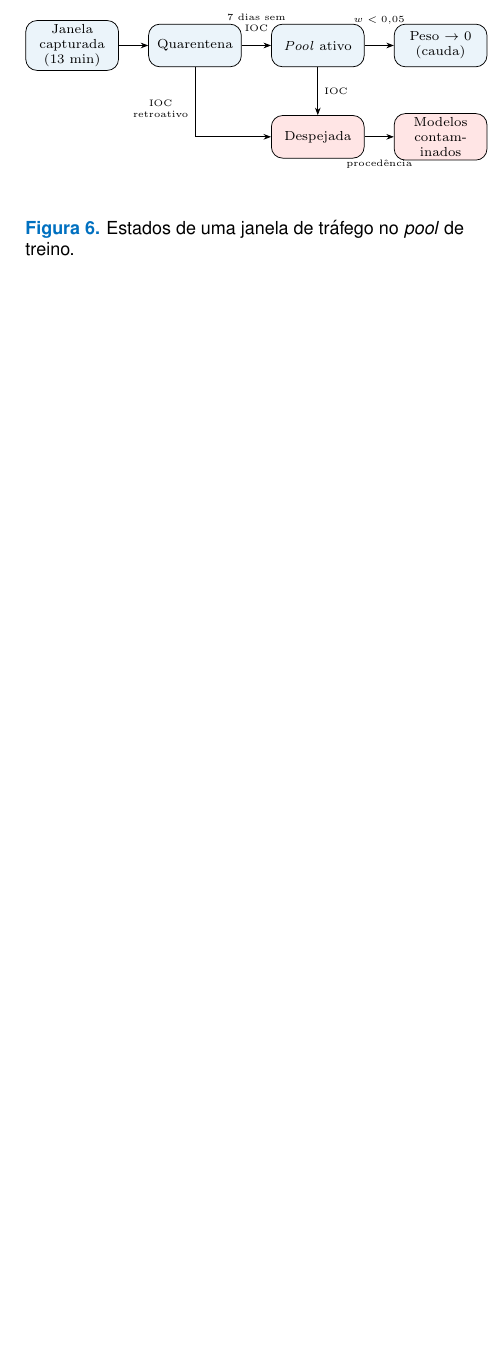
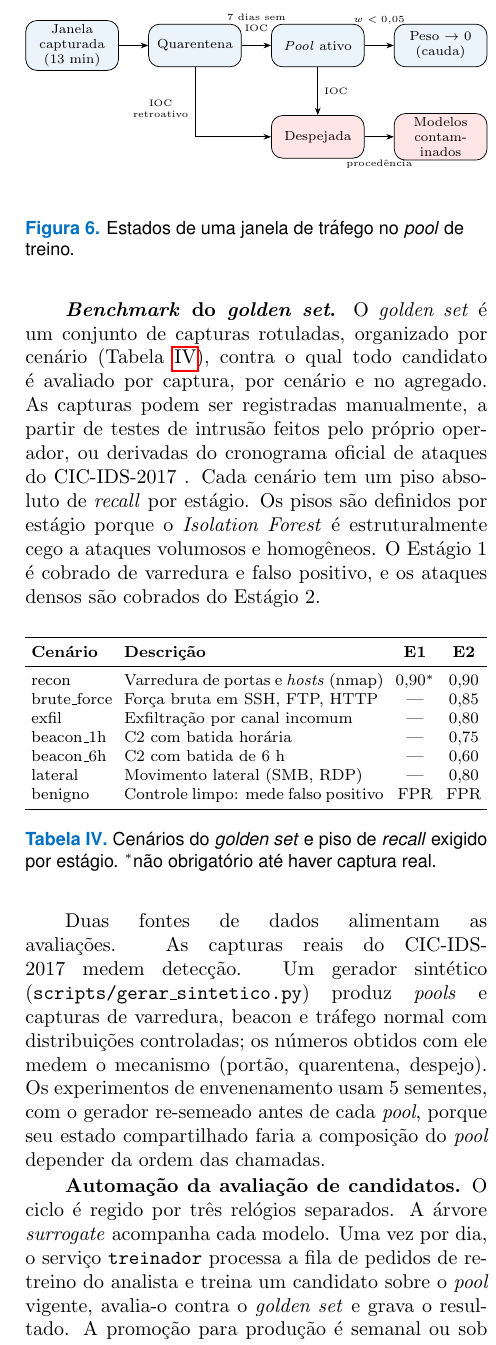
Before and after one commit to Marcela1204/TCC, a LaTeX document (documentacao/final/main.tex): part of one column of page 12 of 25, cut so that both start at the same text, the shorter picture padded with empty space. Compiled offline with pdfLaTeX.

Commit message:
benchmark do modelo do mvp2 - metodologia

```diff
--- a/documentacao/final/main.tex
+++ b/documentacao/final/main.tex
@@ -1048,3 +1048,52 @@ ocorre sobre um \textit{pool} curado (Figura \ref{fig:ciclo}):
   \label{fig:ciclo}
 \end{figure}
 
+\textbf{\textit{Benchmark} do \textit{golden set}.} O \textit{golden set} é um conjunto de
+capturas rotuladas, organizado por cenário (Tabela \ref{tab:cenarios}), contra o
+qual todo candidato é avaliado por captura, por cenário e no agregado. As capturas
+podem ser registradas manualmente, a partir de testes de intrusão feitos pelo
+próprio operador, ou derivadas do cronograma oficial de ataques do CIC-IDS-2017
+. Cada cenário tem um piso absoluto de \textit{recall} por estágio. Os pisos são definidos por estágio porque o
+\textit{Isolation Forest} é estruturalmente cego a ataques volumosos e homogêneos.
+O Estágio 1 é cobrado de varredura e falso positivo, e
+os ataques densos são cobrados do Estágio 2.
+
+
+\begin{table}[H]
+\centering
+\footnotesize
+\setlength{\tabcolsep}{3pt}
+\begin{tabularx}{\columnwidth}{l X c c}
+\toprule
+\textbf{Cenário} & \textbf{Descrição} & \textbf{E1} & \textbf{E2} \\
+\midrule
+recon        & Varredura de portas e \textit{hosts} (nmap) & 0,90$^*$ & 0,90 \\
+brute\_force & Força bruta em SSH, FTP, HTTP & --- & 0,85 \\
+exfil        & Exfiltração por canal incomum & --- & 0,80 \\
+beacon\_1h   & C2 com batida horária & --- & 0,75 \\
+beacon\_6h   & C2 com batida de 6~h & --- & 0,60 \\
+lateral      & Movimento lateral (SMB, RDP) & --- & 0,80 \\
+benigno      & Controle limpo: mede falso positivo & FPR & FPR \\
+\bottomrule
+\end{tabularx}
+\caption{Cenários do \textit{golden set} e piso de \textit{recall} exigido por estágio. $^*$não obrigatório até haver captura real.}
+\label{tab:cenarios}
+\end{table}
+
+Duas fontes de dados alimentam as avaliações. As capturas
+reais do CIC-IDS-2017 medem detecção. Um gerador sintético
+(\texttt{scripts/gerar\_sintetico.py}) produz \textit{pools} e capturas de varredura,
+beacon e tráfego normal com distribuições controladas; os números obtidos com ele
+medem o mecanismo (portão, quarentena, despejo). Os experimentos de envenenamento usam 5 sementes, com o gerador
+re-semeado antes de cada \textit{pool}, porque seu estado compartilhado faria a
+composição do \textit{pool} depender da ordem das chamadas.
+%NOTE: não tenho certeza se devemos manter o paragrafo de envenenamento a cima
+
+\textbf{Automação da avaliação de candidatos.} O ciclo é regido por três relógios
+separados. A árvore \textit{surrogate} acompanha cada modelo. Uma vez por dia, o
+serviço \texttt{treinador} processa a fila de pedidos de retreino do analista e treina
+um candidato sobre o \textit{pool} vigente, avalia-o contra o \textit{golden set} e grava o
+resultado. A promoção para produção é
+semanal ou sob demanda e \textbf{sempre manual}. O portão, implementado como
+consulta (\texttt{v\_gate\_verdict}), reprova o candidato se qualquer cenário
+isolado:
@@ -1050,0 +1107 @@ ocorre sobre um \textit{pool} curado (Figura \ref{fig:ciclo}):
+O terceiro critério impede que um candidato, que alerta em tudo, passe
```
Also changed, not shown: documentacao/final/main.pdf, documentacao/final/main.tex (16 more changed lines), 6 other files.
